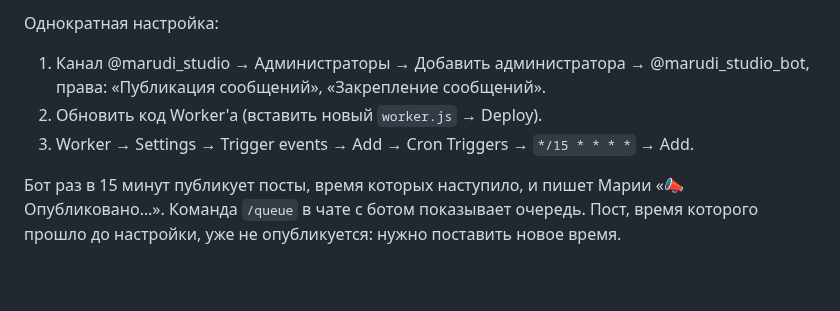
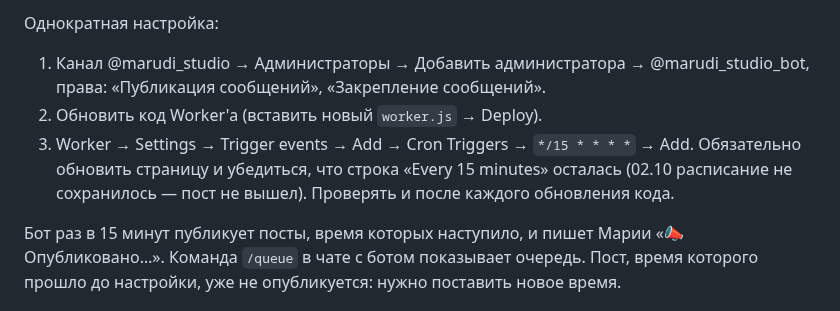
Before and after one commit to uydilevich-ctrl/moi-web-sait, a Markdown page: bot/README.md, the part around the change. Drawn GitHub-style; blank space fills up the shorter version.

```diff
--- a/bot/README.md
+++ b/bot/README.md
@@ -43,6 +43,8 @@
    права: «Публикация сообщений», «Закрепление сообщений».
 2. Обновить код Worker'а (вставить новый `worker.js` → Deploy).
 3. Worker → Settings → Trigger events → Add → Cron Triggers → `*/15 * * * *` → Add.
+   Обязательно обновить страницу и убедиться, что строка «Every 15 minutes» осталась
+   (02.10 расписание не сохранилось — пост не вышел). Проверять и после каждого обновления кода.
 
 Бот раз в 15 минут публикует посты, время которых наступило, и пишет Марии
 «📣 Опубликовано…». Команда `/queue` в чате с ботом показывает очередь.
```
Also changed, not shown: PLAN.md (+3 -3 lines).
